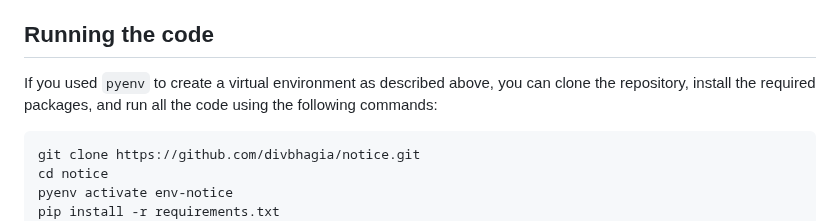
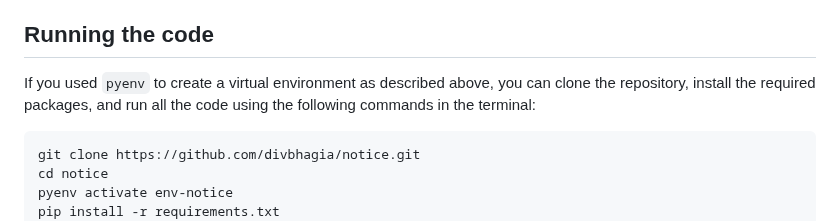
Before and after one commit to divbhagia/advance-notice, a Markdown page: Readme.md, the part around the change. GitHub-like rendering.

````diff
--- a/Readme.md
+++ b/Readme.md
@@ -17,7 +17,7 @@ Here, `x` is the version of python you are using and `env-notice` is the name of
 
 ## Running the code
 
-If you used `pyenv` to create a virtual environment as described above, you can clone the repository, install the required packages, and run all the code using the following commands:
+If you used `pyenv` to create a virtual environment as described above, you can clone the repository, install the required packages, and run all the code using the following commands in the terminal:
 ```bash
 git clone https://github.com/divbhagia/notice.git
 cd notice
````
